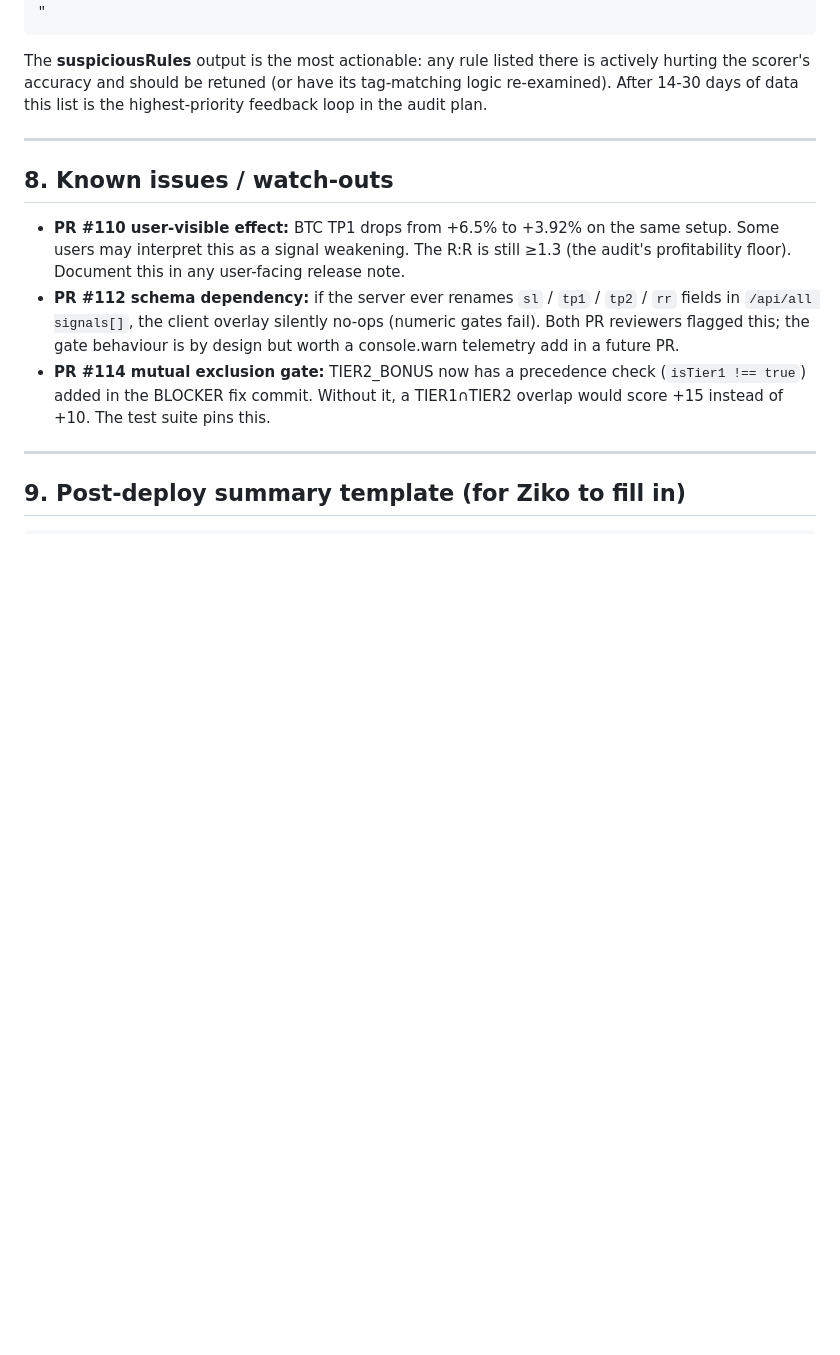
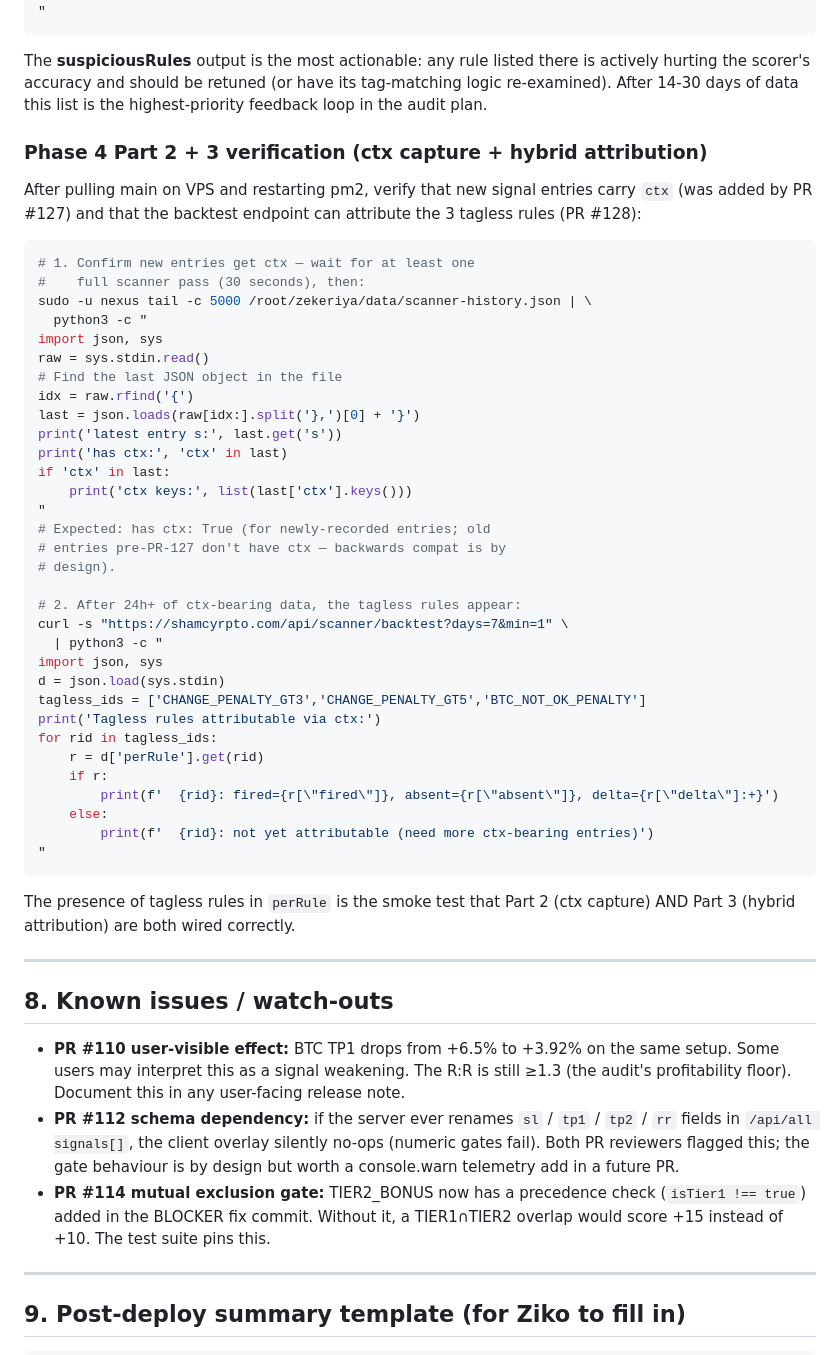
Before and after one commit to Zekeriya995/zekeriya, a Markdown page: docs/DEPLOY_2026_05_21.md, the part around one of its changes. Drawn GitHub-style; blank space fills up the shorter version.

````diff
--- a/docs/DEPLOY_2026_05_21.md
+++ b/docs/DEPLOY_2026_05_21.md
@@ -406,6 +413,51 @@ be retuned (or have its tag-matching logic re-examined). After
 14-30 days of data this list is the highest-priority feedback
 loop in the audit plan.
 
+### Phase 4 Part 2 + 3 verification (ctx capture + hybrid attribution)
+
+After pulling main on VPS and restarting pm2, verify that new
+signal entries carry `ctx` (was added by PR #127) and that the
+backtest endpoint can attribute the 3 tagless rules (PR #128):
+
+```bash
+# 1. Confirm new entries get ctx — wait for at least one
+#    full scanner pass (30 seconds), then:
+sudo -u nexus tail -c 5000 /root/zekeriya/data/scanner-history.json | \
+  python3 -c "
+import json, sys
+raw = sys.stdin.read()
+# Find the last JSON object in the file
+idx = raw.rfind('{')
+last = json.loads(raw[idx:].split('},')[0] + '}')
+print('latest entry s:', last.get('s'))
+print('has ctx:', 'ctx' in last)
+if 'ctx' in last:
+    print('ctx keys:', list(last['ctx'].keys()))
+"
+# Expected: has ctx: True (for newly-recorded entries; old
+# entries pre-PR-127 don't have ctx — backwards compat is by
+# design).
+
+# 2. After 24h+ of ctx-bearing data, the tagless rules appear:
+curl -s "https://shamcyrpto.com/api/scanner/backtest?days=7&min=1" \
+  | python3 -c "
+import json, sys
+d = json.load(sys.stdin)
+tagless_ids = ['CHANGE_PENALTY_GT3','CHANGE_PENALTY_GT5','BTC_NOT_OK_PENALTY']
+print('Tagless rules attributable via ctx:')
+for rid in tagless_ids:
+    r = d['perRule'].get(rid)
+    if r:
+        print(f'  {rid}: fired={r[\"fired\"]}, absent={r[\"absent\"]}, delta={r[\"delta\"]:+}')
+    else:
+        print(f'  {rid}: not yet attributable (need more ctx-bearing entries)')
+"
+```
+
+The presence of tagless rules in `perRule` is the smoke test
+that Part 2 (ctx capture) AND Part 3 (hybrid attribution) are
+both wired correctly.
+
 ---
 
 ## 8. Known issues / watch-outs
````
Also changed, not shown: other parts of docs/DEPLOY_2026_05_21.md (+25 -18 lines), docs/SESSION_2026_05_20_SUMMARY.md (+29 -22 lines).
